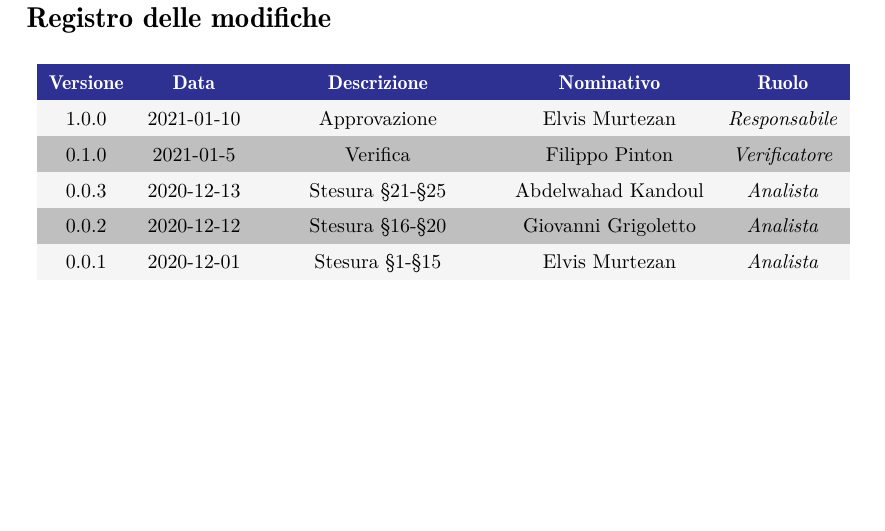
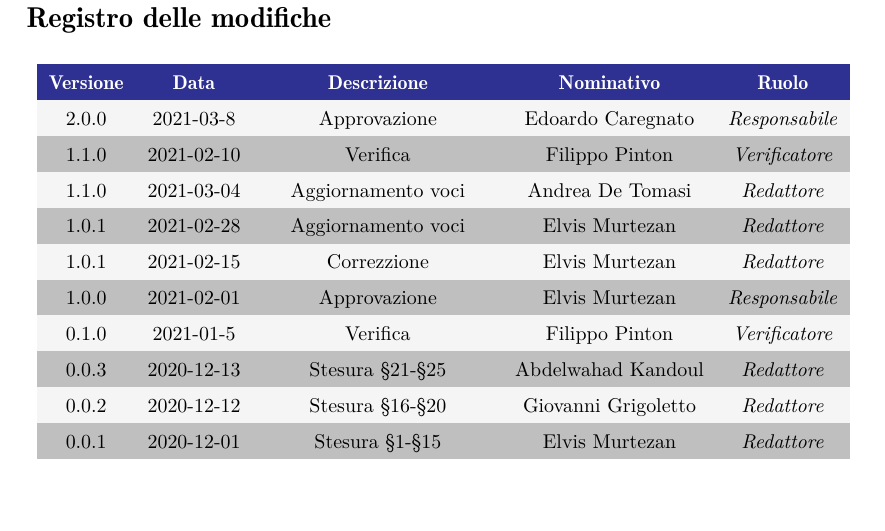
Before and after one commit to Sweleven/Documents, a LaTeX document (DocumentiEsterni/Glossario/main.tex, which reads DocumentiEsterni/Glossario/src/RegistroModifiche.tex): part of page 2 of 41, cut so that both start at the same text. Compiled offline with pdfLaTeX.

Commit message:
fix glossario

```diff
--- a/DocumentiEsterni/Glossario/src/RegistroModifiche.tex
+++ b/DocumentiEsterni/Glossario/src/RegistroModifiche.tex
@@ -13,14 +13,19 @@
         % usare \responsabile per indicare responsabile
 
         %		L'ultimo evento deve essere sempre all'inizio della tabella
-        1.0.0                  & 2021-01-10                                       & Approvazione              & Elvis Murtezan& \responsabile{} \\
+        2.0.0                  & 2021-03-8                                       & Approvazione     & Edoardo Caregnato & \responsabile{} \\
+        1.1.0                  & 2021-02-10                                       & Verifica     & Filippo Pinton & \verificatore{} \\
+        1.1.0                  & 2021-03-04                                       & Aggiornamento voci     & Andrea De Tomasi & \redattore{} \\
+        1.0.1                  & 2021-02-28                                       & Aggiornamento voci     & Elvis Murtezan & \redattore{} \\
+        1.0.1                  & 2021-02-15                                       & Correzzione             & Elvis Murtezan & \redattore{} \\
+        1.0.0                  & 2021-02-01                                       & Approvazione              & Elvis Murtezan& \responsabile{} \\
 
         0.1.0                  & 2021-01-5                                       & Verifica             & Filippo Pinton & \verificatore{} \\
 
-        0.0.3                  & 2020-12-13                                       & Stesura §21-§25              & Abdelwahad Kandoul & \analista{} \\
+        0.0.3                  & 2020-12-13                                       & Stesura §21-§25              & Abdelwahad Kandoul & \redattore{} \\
 
-        0.0.2                  & 2020-12-12                                       & Stesura §16-§20              & Giovanni Grigoletto & \analista{} \\
+        0.0.2                  & 2020-12-12                                       & Stesura §16-§20              & Giovanni Grigoletto & \redattore{} \\
 
-        0.0.1                  & 2020-12-01                                       & Stesura §1-§15              & Elvis Murtezan & \analista{} \\
+        0.0.1                  & 2020-12-01                                       & Stesura §1-§15              & Elvis Murtezan & \redattore{} \\
     \end{longtable}
 }
```
